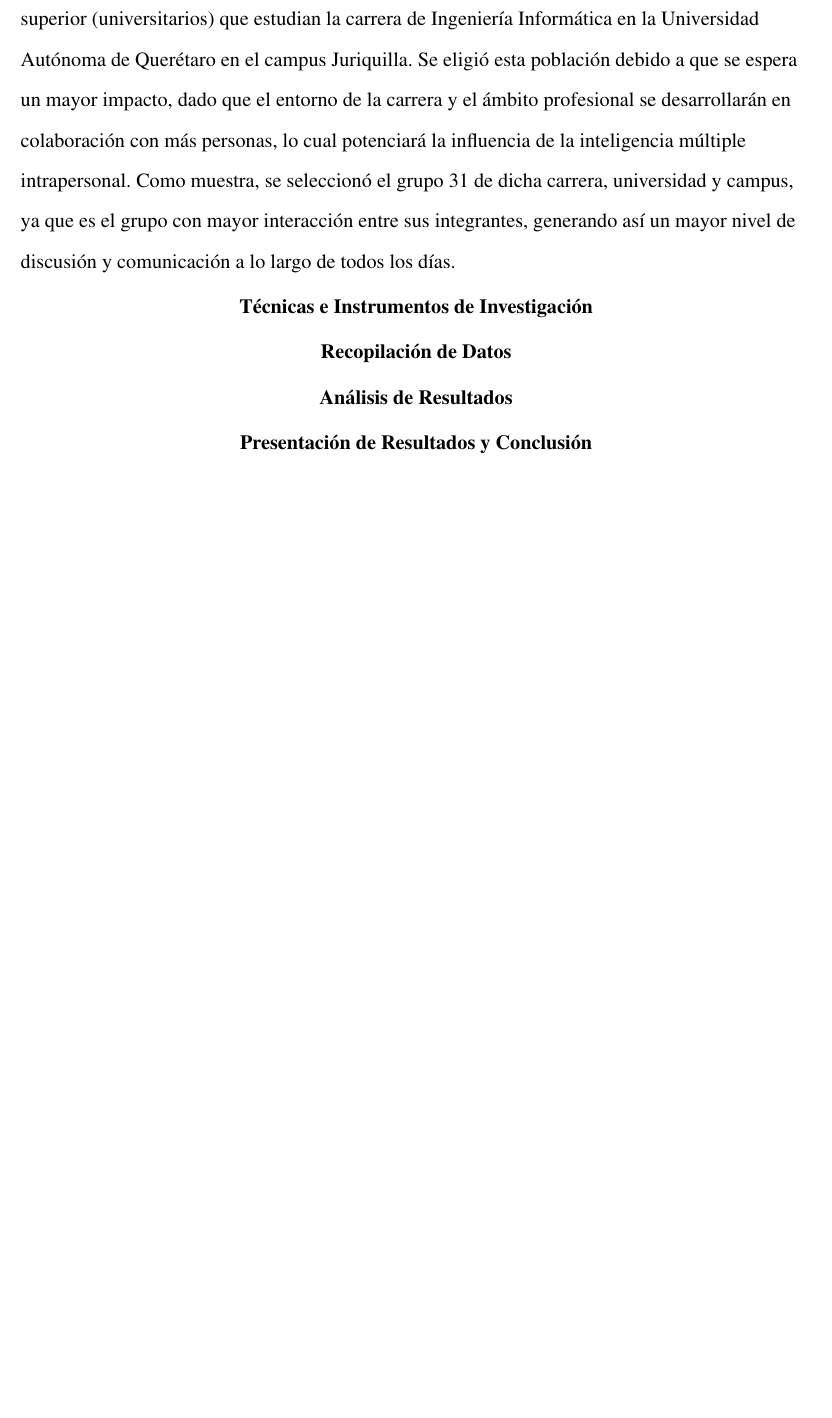
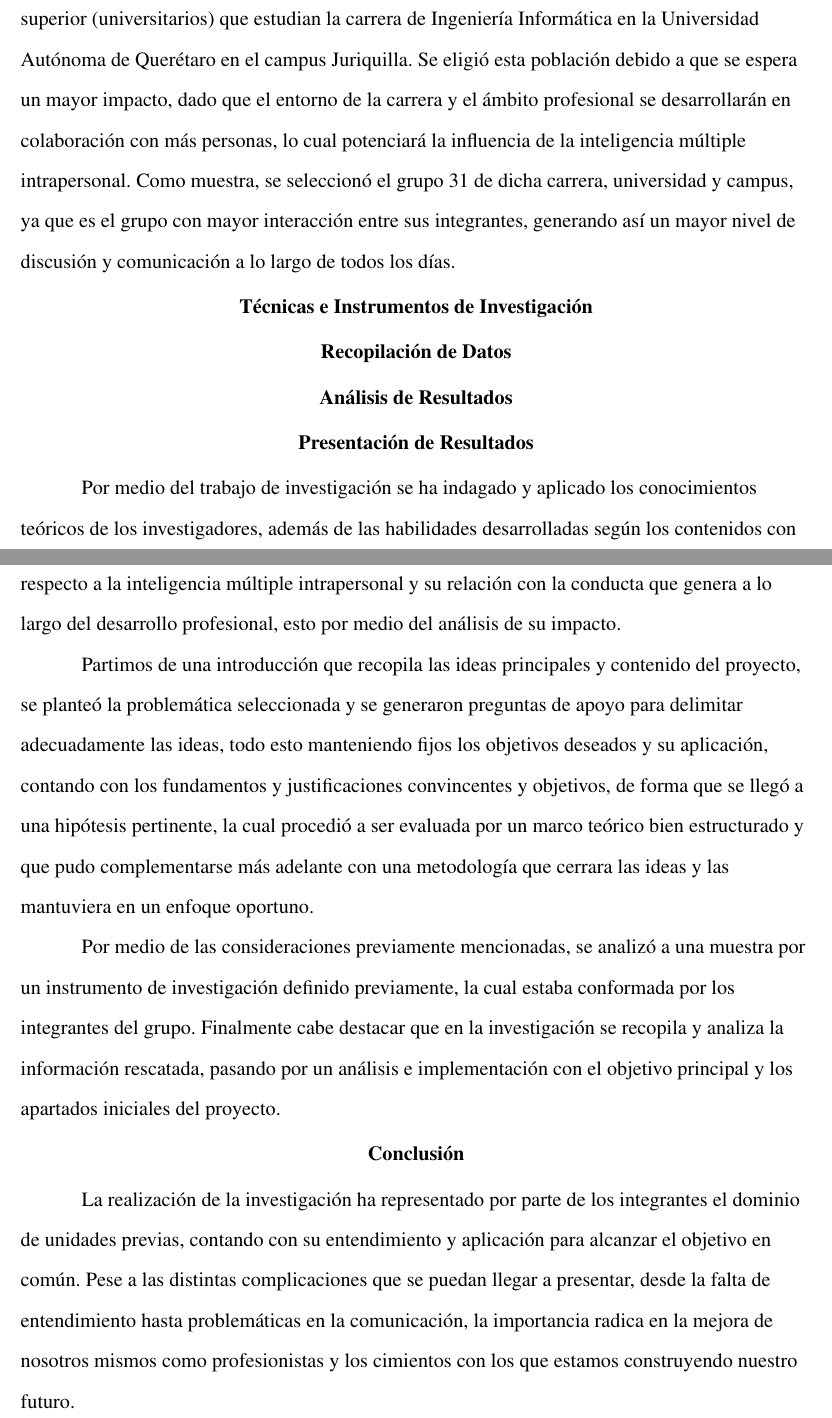
Before and after one commit to jmacias1503/proyecto-final-desarrollo-humano-II, a LaTeX paper (proyecto-final.tex, which reads secciones/14-presentacion-de-resultados-y-conclusion.tex): part of page 12 of 18 before the commit and two parts of pages 12 and 13 of 19 after it, the two joined at a grey line, cut so that both start at the same text, the shorter picture padded with empty space. Compiled offline with pdfLaTeX.

Commit message:
presentacion de resultados y conclusion anadida

```diff
--- a/proyecto-final.tex
+++ b/proyecto-final.tex
@@ -36,9 +36,8 @@ Marco El\'ias, C\'ardenas Camacho Alexis Emilio, Garc\'ia Mej\'ia Miguel
 L\'opez Michel Christopher, Mac\'ias Fonseca Alejandro, Mata Guerra David,
 Mondrag\'on Fern\'andez Josu\'e Oziel, N\'u\~nez Rodr\'iguez C\'esar de Jes\'us,
 Olvera Garc\'ia Marco Antonio, Padr\'on Moya Luis Gabriel, Pichardo Botillo
-Blanca Isabel, Pi\~n\'on Garc\'ia Paola, Rodr\'iguez Mart\'inez David Emmanuel,
-Serv\'in L\'opez Emilio, Ugalde Arias Alison, Velasco Rom\'an Paola Esmeralda,
-Zamorano Monzalvo Daniel}
+Blanca Isabel, Pi\~n\'on Garc\'ia Paola, Serv\'in L\'opez Emilio, Ugalde Arias
+Alison, Velasco Rom\'an Paola Esmeralda, Zamorano Monzalvo Daniel}
 \duedate{16 de mayo de 2024\\
 	\begin{center}
 	\includegraphics[width=2cm]{./assets/img/escudo-uaq.png}\end{center}
@@ -72,7 +71,6 @@ Zamorano Monzalvo Daniel}
 \input{./secciones/12-recopilacion-de-datos}
 \section{An\'alisis de Resultados}
 \input{./secciones/13-analisis-de-resultados}
-\section{Presentaci\'on de Resultados y Conclusi\'on}
 \input{./secciones/14-presentacion-de-resultados-y-conclusion.tex}
 \begin{appendix}
 \section{Im\'agenes del Grupo Trabajando}
--- a/secciones/14-presentacion-de-resultados-y-conclusion.tex
+++ b/secciones/14-presentacion-de-resultados-y-conclusion.tex
@@ -0,0 +1,11 @@
+\section{Presentación de Resultados}
+
+Por medio del trabajo de investigación se ha indagado y aplicado los conocimientos teóricos de los investigadores, además de las habilidades desarrolladas según los contenidos con respecto a la inteligencia múltiple intrapersonal y su relación con la conducta que genera a lo largo del desarrollo profesional, esto por medio del análisis de su impacto.
+
+Partimos de una introducción que recopila las ideas principales y contenido del proyecto, se planteó la problemática seleccionada y se generaron preguntas de apoyo para delimitar adecuadamente las ideas, todo esto manteniendo fijos los objetivos deseados y su aplicación, contando con los fundamentos y justificaciones convincentes y objetivos, de forma que se llegó a una hipótesis pertinente, la cual procedió a ser evaluada por un marco teórico bien estructurado y que pudo complementarse más adelante con una metodología que cerrara las ideas y las mantuviera en un enfoque oportuno.
+
+Por medio de las consideraciones previamente mencionadas, se analizó a una muestra por un instrumento de investigación definido previamente, la cual estaba conformada por los integrantes del grupo. Finalmente cabe destacar que en la investigación se recopila y analiza la información rescatada, pasando por un análisis e implementación con el objetivo principal y los apartados iniciales del proyecto.
+
+\section{Conclusión}
+
+La realización de la investigación ha representado por parte de los integrantes el dominio de unidades previas, contando con su entendimiento y aplicación para alcanzar el objetivo en común. Pese a las distintas complicaciones que se puedan llegar a presentar, desde la falta de entendimiento hasta problemáticas en la comunicación, la importancia radica en la mejora de nosotros mismos como profesionistas y los cimientos con los que estamos construyendo nuestro futuro.
```
